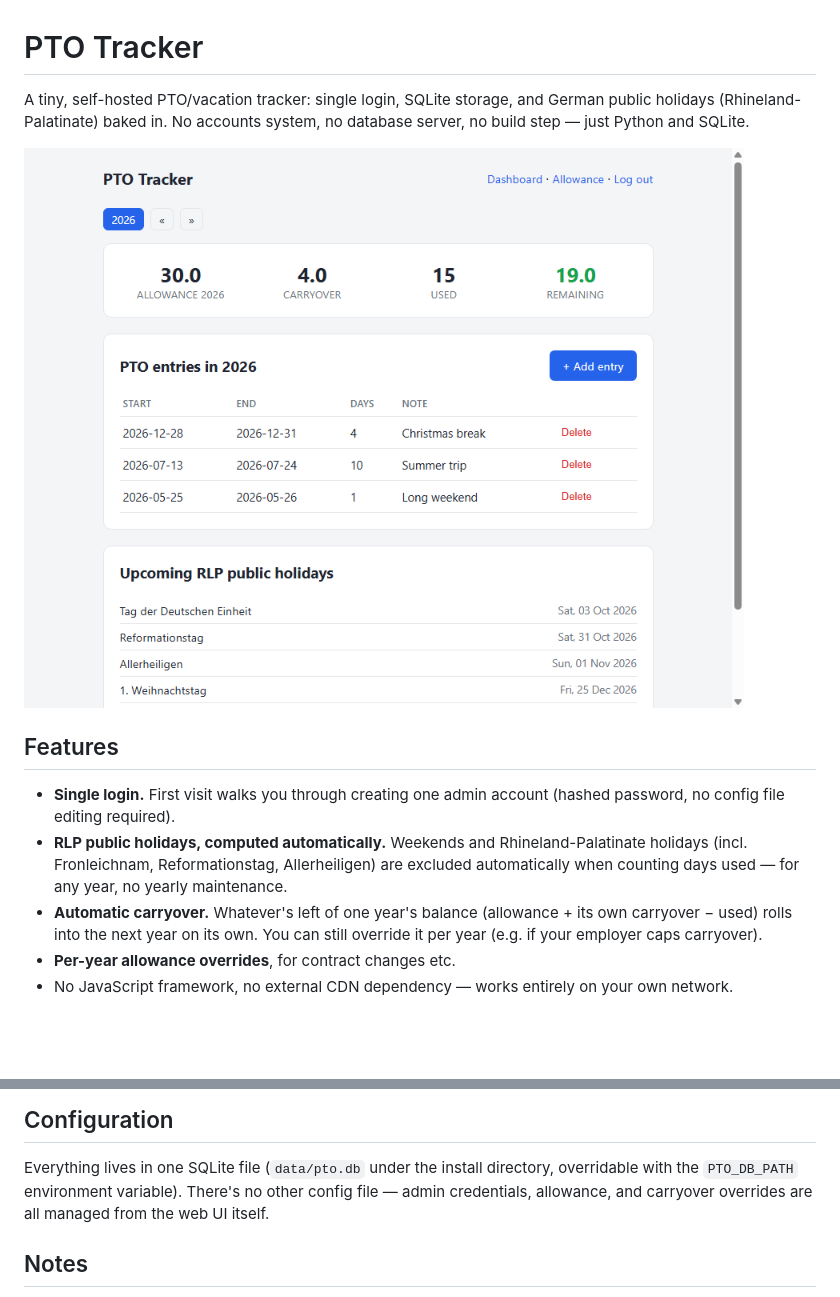
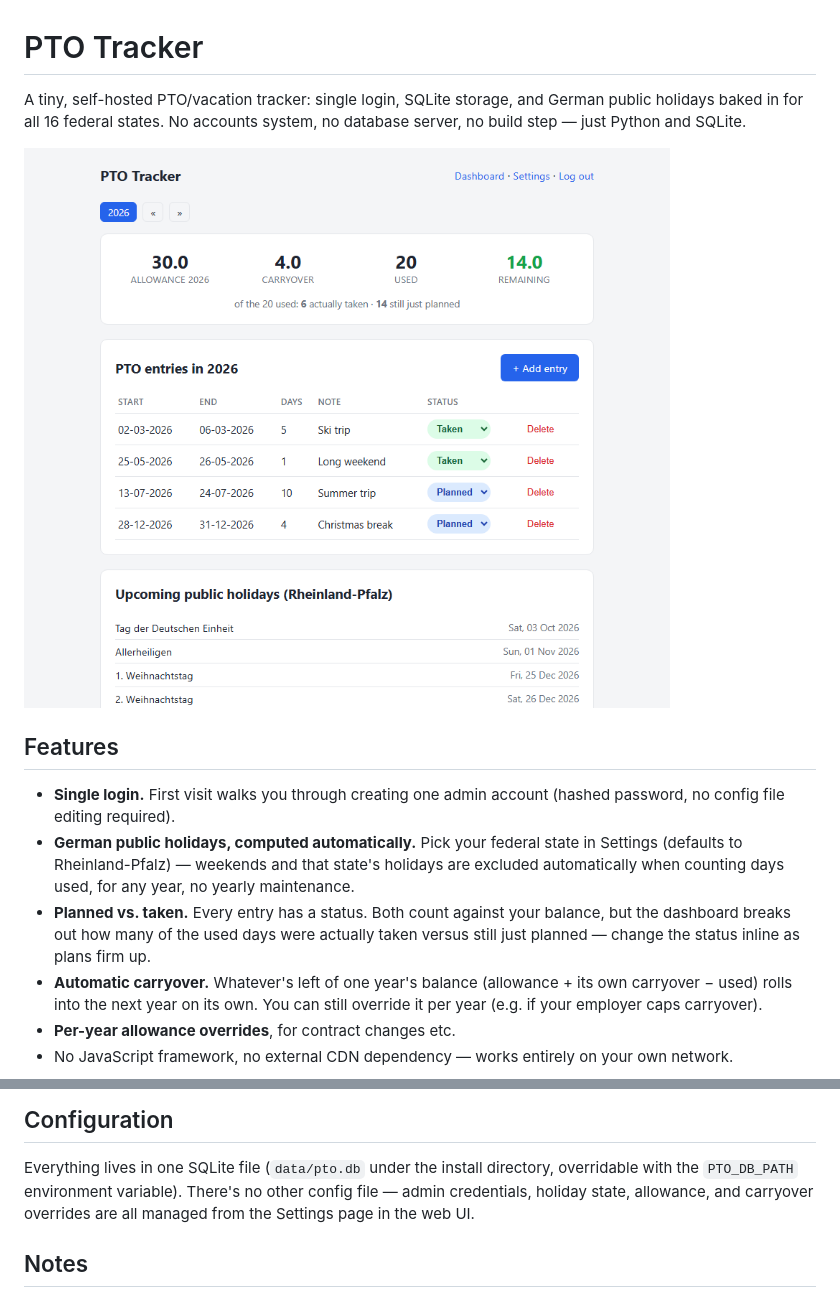
Before and after one commit to Boisti13/pto-tracker, a Markdown page: README.md, 2 parts joined by grey strips. GitHub-like rendering; pictures changed too: screenshot.png; blank space fills up the shorter version.

```diff
--- a/README.md
+++ b/README.md
@@ -1,8 +1,8 @@
 # PTO Tracker
 
 A tiny, self-hosted PTO/vacation tracker: single login, SQLite storage, and
-German public holidays (Rhineland-Palatinate) baked in. No accounts system, no
-database server, no build step — just Python and SQLite.
+German public holidays baked in for all 16 federal states. No accounts
+system, no database server, no build step — just Python and SQLite.
 
 ![Dashboard screenshot](screenshot.png)
 
@@ -10,9 +10,14 @@ database server, no build step — just Python and SQLite.
 
 - **Single login.** First visit walks you through creating one admin account
   (hashed password, no config file editing required).
-- **RLP public holidays, computed automatically.** Weekends and Rhineland-Palatinate
-  holidays (incl. Fronleichnam, Reformationstag, Allerheiligen) are excluded
-  automatically when counting days used — for any year, no yearly maintenance.
+- **German public holidays, computed automatically.** Pick your federal state
+  in Settings (defaults to Rheinland-Pfalz) — weekends and that state's
+  holidays are excluded automatically when counting days used, for any year,
+  no yearly maintenance.
+- **Planned vs. taken.** Every entry has a status. Both count against your
+  balance, but the dashboard breaks out how many of the used days were
+  actually taken versus still just planned — change the status inline as
+  plans firm up.
 - **Automatic carryover.** Whatever's left of one year's balance
   (allowance + its own carryover − used) rolls into the next year on its own.
   You can still override it per year (e.g. if your employer caps carryover).
@@ -76,8 +81,8 @@ pct exec 111 -- /root/pto-tracker/install.sh
 
 Everything lives in one SQLite file (`data/pto.db` under the install
 directory, overridable with the `PTO_DB_PATH` environment variable). There's
-no other config file — admin credentials, allowance, and carryover overrides
-are all managed from the web UI itself.
+no other config file — admin credentials, holiday state, allowance, and
+carryover overrides are all managed from the Settings page in the web UI.
 
 ## Notes
 
```
Also changed, not shown: 7 other files.
